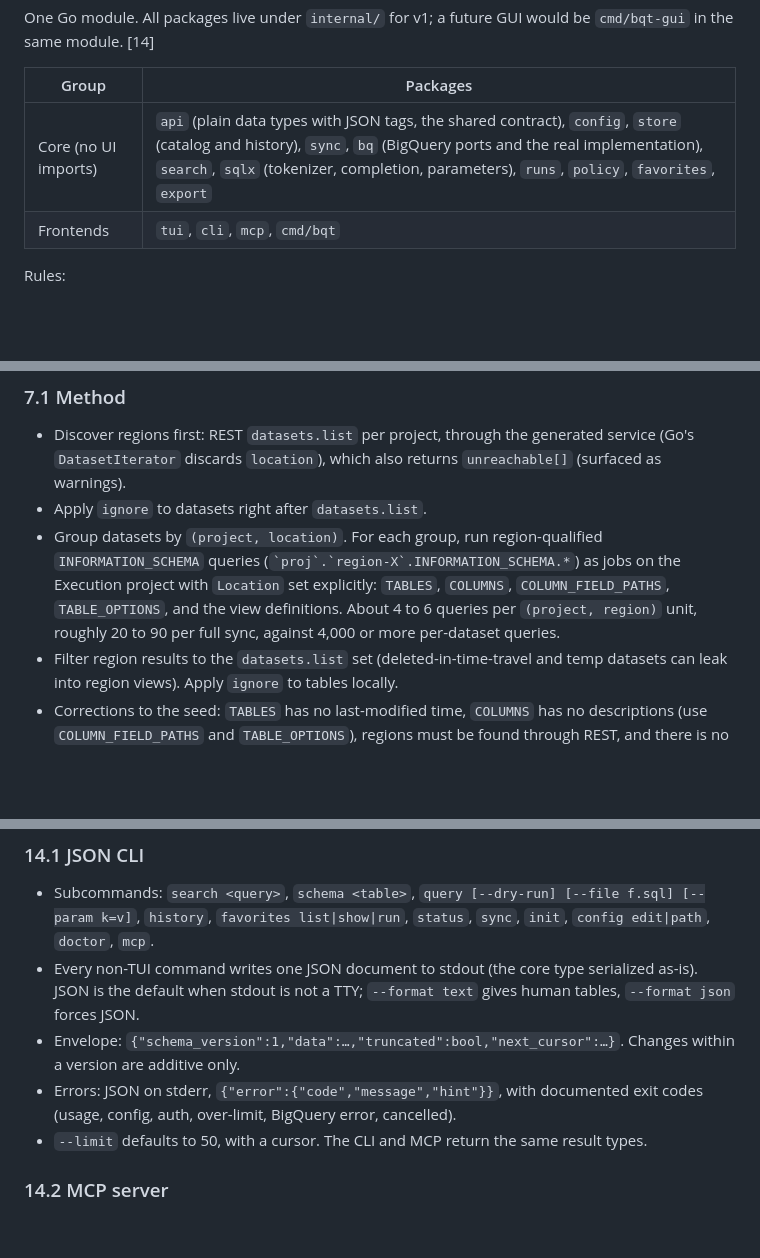
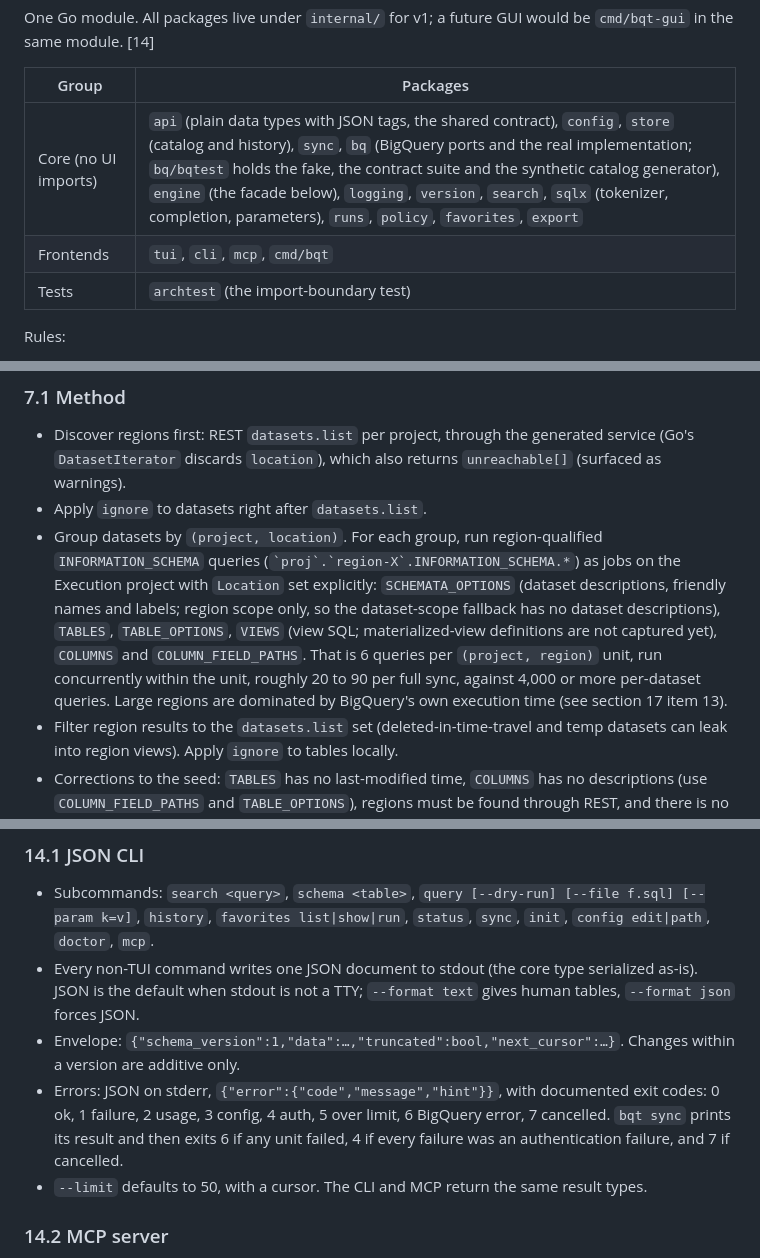
Before and after one commit to davidsevcik/bigquery-tui, a Markdown page: docs/spec/bqt-v1.md, 3 parts joined by grey strips. Drawn GitHub-style; blank space fills up the shorter version.

Commit message:
Document the phase 1 build in the spec and add a README

```diff
--- a/docs/spec/bqt-v1.md
+++ b/docs/spec/bqt-v1.md
@@ -47,8 +47,9 @@ One Go module. All packages live under `internal/` for v1; a future GUI would be
 
 | Group | Packages |
 |---|---|
-| Core (no UI imports) | `api` (plain data types with JSON tags, the shared contract), `config`, `store` (catalog and history), `sync`, `bq` (BigQuery ports and the real implementation), `search`, `sqlx` (tokenizer, completion, parameters), `runs`, `policy`, `favorites`, `export` |
+| Core (no UI imports) | `api` (plain data types with JSON tags, the shared contract), `config`, `store` (catalog and history), `sync`, `bq` (BigQuery ports and the real implementation; `bq/bqtest` holds the fake, the contract suite and the synthetic catalog generator), `engine` (the facade below), `logging`, `version`, `search`, `sqlx` (tokenizer, completion, parameters), `runs`, `policy`, `favorites`, `export` |
 | Frontends | `tui`, `cli`, `mcp`, `cmd/bqt` |
+| Tests | `archtest` (the import-boundary test) |
 
 Rules:
 
@@ -187,7 +188,7 @@ Both SQLite files use `modernc.org/sqlite`, WAL, `busy_timeout`, `synchronous=NO
 
 - Discover regions first: REST `datasets.list` per project, through the generated service (Go's `DatasetIterator` discards `location`), which also returns `unreachable[]` (surfaced as warnings).
 - Apply `ignore` to datasets right after `datasets.list`.
-- Group datasets by `(project, location)`. For each group, run region-qualified `INFORMATION_SCHEMA` queries (`` `proj`.`region-X`.INFORMATION_SCHEMA.* ``) as jobs on the Execution project with `Location` set explicitly: `TABLES`, `COLUMNS`, `COLUMN_FIELD_PATHS`, `TABLE_OPTIONS`, and the view definitions. About 4 to 6 queries per `(project, region)` unit, roughly 20 to 90 per full sync, against 4,000 or more per-dataset queries.
+- Group datasets by `(project, location)`. For each group, run region-qualified `INFORMATION_SCHEMA` queries (`` `proj`.`region-X`.INFORMATION_SCHEMA.* ``) as jobs on the Execution project with `Location` set explicitly: `SCHEMATA_OPTIONS` (dataset descriptions, friendly names and labels; region scope only, so the dataset-scope fallback has no dataset descriptions), `TABLES`, `TABLE_OPTIONS`, `VIEWS` (view SQL; materialized-view definitions are not captured yet), `COLUMNS` and `COLUMN_FIELD_PATHS`. That is 6 queries per `(project, region)` unit, run concurrently within the unit, roughly 20 to 90 per full sync, against 4,000 or more per-dataset queries. Large regions are dominated by BigQuery's own execution time (see section 17 item 13).
 - Filter region results to the `datasets.list` set (deleted-in-time-travel and temp datasets can leak into region views). Apply `ignore` to tables locally.
 - Corrections to the seed: `TABLES` has no last-modified time, `COLUMNS` has no descriptions (use `COLUMN_FIELD_PATHS` and `TABLE_OPTIONS`), regions must be found through REST, and there is no cheap delta signal. The baseline is a full re-snapshot per unit plus a local diff, deleting by absence.
 - Compute shard families after each unit's table snapshot.
@@ -342,7 +343,7 @@ See section 15 for the table. Principles: three zones (Explorer, Editor, Results
 - Subcommands: `search <query>`, `schema <table>`, `query [--dry-run] [--file f.sql] [--param k=v]`, `history`, `favorites list|show|run`, `status`, `sync`, `init`, `config edit|path`, `doctor`, `mcp`.
 - Every non-TUI command writes one JSON document to stdout (the core type serialized as-is). JSON is the default when stdout is not a TTY; `--format text` gives human tables, `--format json` forces JSON.
 - Envelope: `{"schema_version":1,"data":…,"truncated":bool,"next_cursor":…}`. Changes within a version are additive only.
-- Errors: JSON on stderr, `{"error":{"code","message","hint"}}`, with documented exit codes (usage, config, auth, over-limit, BigQuery error, cancelled).
+- Errors: JSON on stderr, `{"error":{"code","message","hint"}}`, with documented exit codes: 0 ok, 1 failure, 2 usage, 3 config, 4 auth, 5 over limit, 6 BigQuery error, 7 cancelled. `bqt sync` prints its result and then exits 6 if any unit failed, 4 if every failure was an authentication failure, and 7 if cancelled.
 - `--limit` defaults to 50, with a cursor. The CLI and MCP return the same result types.
 
 ### 14.2 MCP server
```
Also changed, not shown: other parts of docs/spec/bqt-v1.md (+2 -0 lines), README.md (added, +43 -0 lines).
